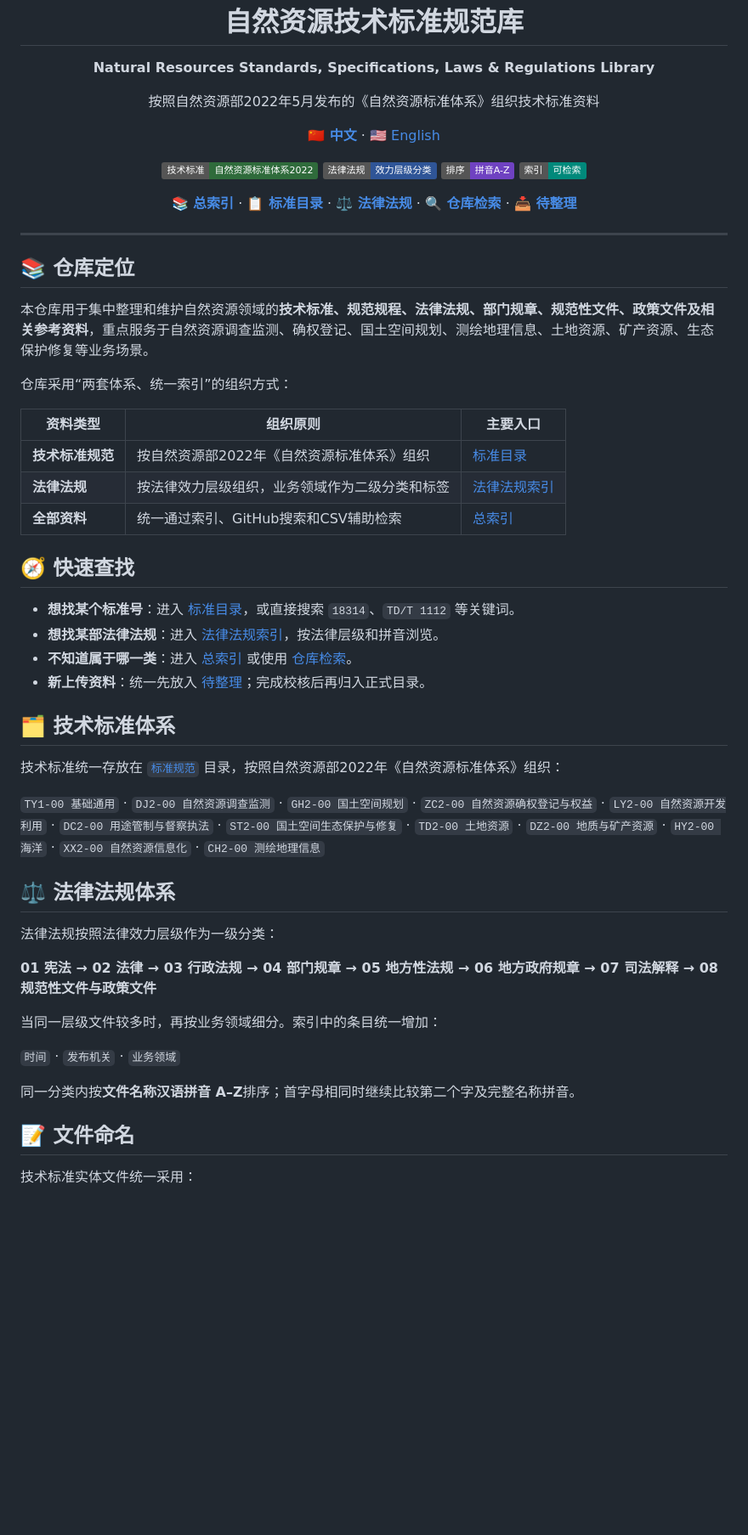
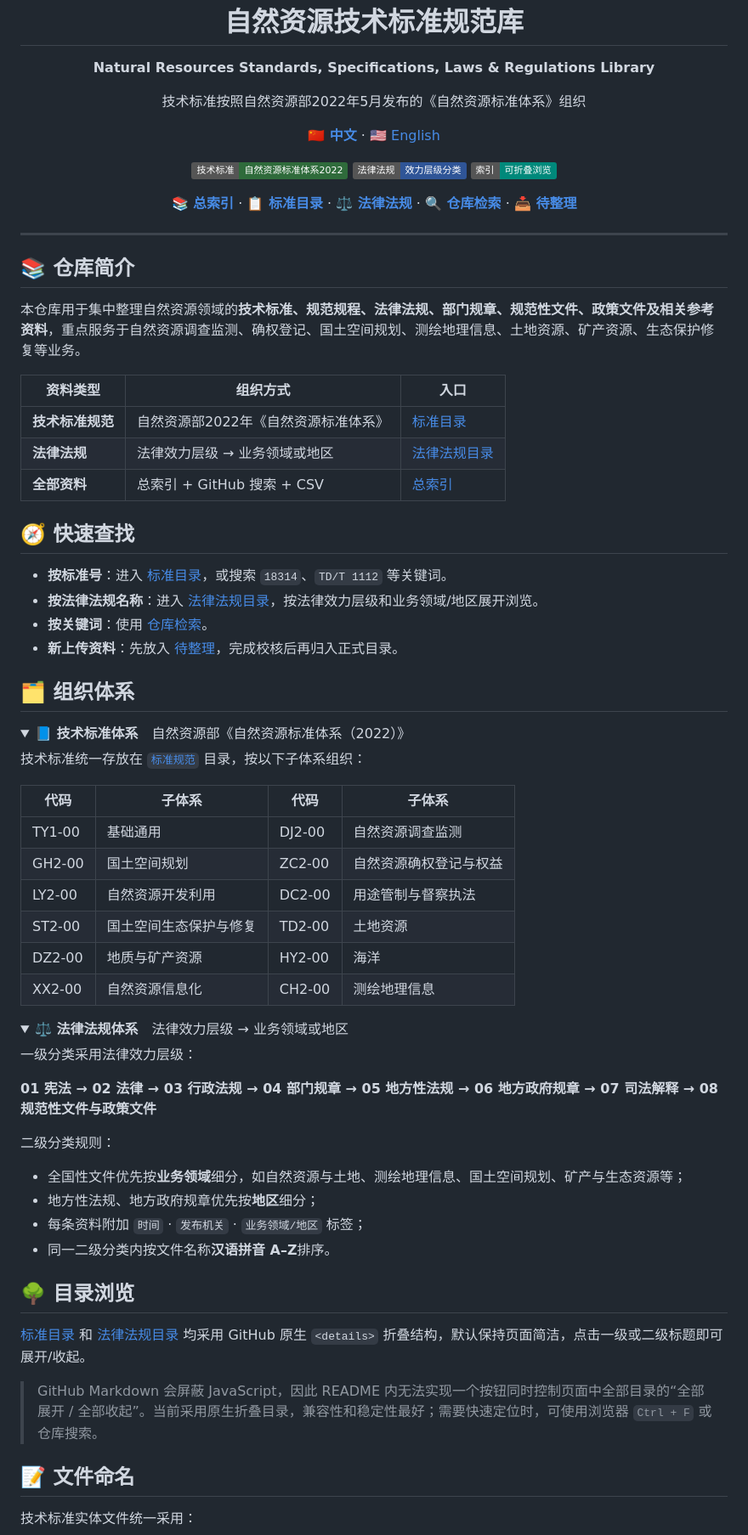
Before and after one commit to zhangyhrs/Natural-Resources-Standards-and-Specifications, a Markdown page: README.md, the part around one of its changes. Shown at 85% size. GitHub-like rendering; folded sections open; badges without logos; blank space fills up the shorter version.

Commit message:
Simplify homepage and improve directory navigation

```diff
--- a/README.md
+++ b/README.md
@@ -2,7 +2,7 @@
 
 <p align="center"><strong>Natural Resources Standards, Specifications, Laws & Regulations Library</strong></p>
 
-<p align="center">按照自然资源部2022年5月发布的《自然资源标准体系》组织技术标准资料</p>
+<p align="center">技术标准按照自然资源部2022年5月发布的《自然资源标准体系》组织</p>
 
 <p align="center">
   <a href="./README.md"><b>🇨🇳 中文</b></a> ·
@@ -12,8 +12,7 @@
 <p align="center">
   <img src="https://img.shields.io/badge/技术标准-自然资源标准体系2022-2F6B3B" alt="技术标准">
   <img src="https://img.shields.io/badge/法律法规-效力层级分类-2F5597" alt="法律法规">
-  <img src="https://img.shields.io/badge/排序-拼音A--Z-6F42C1" alt="拼音排序">
-  <img src="https://img.shields.io/badge/索引-可检索-00897B" alt="可检索">
+  <img src="https://img.shields.io/badge/索引-可折叠浏览-00897B" alt="可折叠浏览">
 </p>
 
 <p align="center">
@@ -26,42 +25,62 @@
 
 ---
 
-## 📚 仓库定位
+## 📚 仓库简介
 
-本仓库用于集中整理和维护自然资源领域的**技术标准、规范规程、法律法规、部门规章、规范性文件、政策文件及相关参考资料**，重点服务于自然资源调查监测、确权登记、国土空间规划、测绘地理信息、土地资源、矿产资源、生态保护修复等业务场景。
+本仓库用于集中整理自然资源领域的**技术标准、规范规程、法律法规、部门规章、规范性文件、政策文件及相关参考资料**，重点服务于自然资源调查监测、确权登记、国土空间规划、测绘地理信息、土地资源、矿产资源、生态保护修复等业务。
 
-仓库采用“两套体系、统一索引”的组织方式：
-
-| 资料类型 | 组织原则 | 主要入口 |
+| 资料类型 | 组织方式 | 入口 |
 |---|---|---|
-| **技术标准规范** | 按自然资源部2022年《自然资源标准体系》组织 | [标准目录](./标准目录.md) |
-| **法律法规** | 按法律效力层级组织，业务领域作为二级分类和标签 | [法律法规索引](./法律法规索引.md) |
-| **全部资料** | 统一通过索引、GitHub搜索和CSV辅助检索 | [总索引](./总索引.md) |
+| **技术标准规范** | 自然资源部2022年《自然资源标准体系》 | [标准目录](./标准目录.md) |
+| **法律法规** | 法律效力层级 → 业务领域或地区 | [法律法规目录](./法律法规索引.md) |
+| **全部资料** | 总索引 + GitHub 搜索 + CSV | [总索引](./总索引.md) |
 
 ## 🧭 快速查找
 
-- **想找某个标准号**：进入 [标准目录](./标准目录.md)，或直接搜索 `18314`、`TD/T 1112` 等关键词。
-- **想找某部法律法规**：进入 [法律法规索引](./法律法规索引.md)，按法律层级和拼音浏览。
-- **不知道属于哪一类**：进入 [总索引](./总索引.md) 或使用 [仓库检索](https://github.com/zhangyhrs/Natural-Resources-Standards-and-Specifications/search)。
-- **新上传资料**：统一先放入 [待整理](./待整理/)；完成校核后再归入正式目录。
+- **按标准号**：进入 [标准目录](./标准目录.md)，或搜索 `18314`、`TD/T 1112` 等关键词。
+- **按法律法规名称**：进入 [法律法规目录](./法律法规索引.md)，按法律效力层级和业务领域/地区展开浏览。
+- **按关键词**：使用 [仓库检索](https://github.com/zhangyhrs/Natural-Resources-Standards-and-Specifications/search)。
+- **新上传资料**：先放入 [待整理](./待整理/)，完成校核后再归入正式目录。
 
-## 🗂️ 技术标准体系
+## 🗂️ 组织体系
 
-技术标准统一存放在 [`标准规范`](./标准规范/) 目录，按照自然资源部2022年《自然资源标准体系》组织：
+<details>
+<summary><b>📘 技术标准体系</b>　自然资源部《自然资源标准体系（2022）》</summary>
 
-`TY1-00 基础通用` · `DJ2-00 自然资源调查监测` · `GH2-00 国土空间规划` · `ZC2-00 自然资源确权登记与权益` · `LY2-00 自然资源开发利用` · `DC2-00 用途管制与督察执法` · `ST2-00 国土空间生态保护与修复` · `TD2-00 土地资源` · `DZ2-00 地质与矿产资源` · `HY2-00 海洋` · `XX2-00 自然资源信息化` · `CH2-00 测绘地理信息`
+技术标准统一存放在 [`标准规范`](./标准规范/) 目录，按以下子体系组织：
 
-## ⚖️ 法律法规体系
+| 代码 | 子体系 | 代码 | 子体系 |
+|---|---|---|---|
+| TY1-00 | 基础通用 | DJ2-00 | 自然资源调查监测 |
+| GH2-00 | 国土空间规划 | ZC2-00 | 自然资源确权登记与权益 |
+| LY2-00 | 自然资源开发利用 | DC2-00 | 用途管制与督察执法 |
+| ST2-00 | 国土空间生态保护与修复 | TD2-00 | 土地资源 |
+| DZ2-00 | 地质与矿产资源 | HY2-00 | 海洋 |
+| XX2-00 | 自然资源信息化 | CH2-00 | 测绘地理信息 |
 
-法律法规按照法律效力层级作为一级分类：
+</details>
+
+<details>
+<summary><b>⚖️ 法律法规体系</b>　法律效力层级 → 业务领域或地区</summary>
+
+一级分类采用法律效力层级：
 
 **01 宪法 → 02 法律 → 03 行政法规 → 04 部门规章 → 05 地方性法规 → 06 地方政府规章 → 07 司法解释 → 08 规范性文件与政策文件**
 
-当同一层级文件较多时，再按业务领域细分。索引中的条目统一增加：
+二级分类规则：
 
-`时间` · `发布机关` · `业务领域`
+- 全国性文件优先按**业务领域**细分，如自然资源与土地、测绘地理信息、国土空间规划、矿产与生态资源等；
+- 地方性法规、地方政府规章优先按**地区**细分；
+- 每条资料附加 `时间` · `发布机关` · `业务领域/地区` 标签；
+- 同一二级分类内按文件名称**汉语拼音 A–Z**排序。
 
-同一分类内按**文件名称汉语拼音 A–Z**排序；首字母相同时继续比较第二个字及完整名称拼音。
+</details>
+
+## 🌳 目录浏览
+
+[标准目录](./标准目录.md) 和 [法律法规目录](./法律法规索引.md) 均采用 GitHub 原生 `<details>` 折叠结构，默认保持页面简洁，点击一级或二级标题即可展开/收起。
+
+> GitHub Markdown 会屏蔽 JavaScript，因此 README 内无法实现一个按钮同时控制页面中全部目录的“全部展开 / 全部收起”。当前采用原生折叠目录，兼容性和稳定性最好；需要快速定位时，可使用浏览器 `Ctrl + F` 或仓库搜索。
 
 ## 📝 文件命名
 
```
Also changed, not shown: other parts of README.md (+4 -6 lines).
